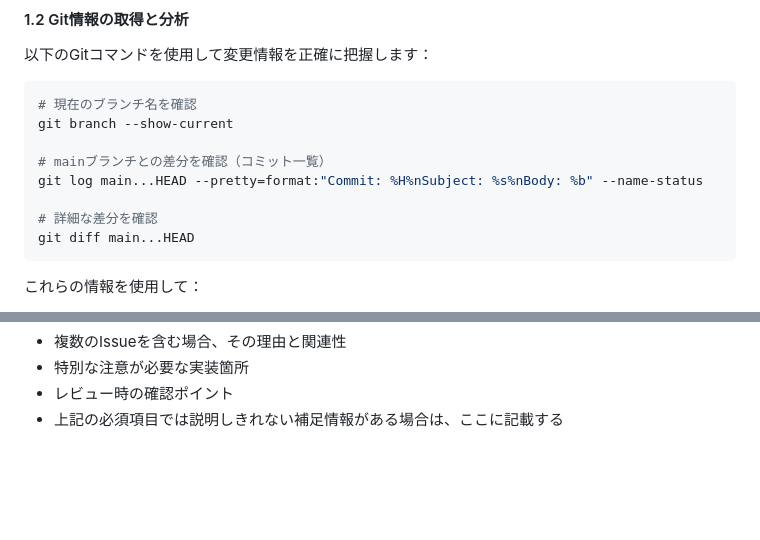
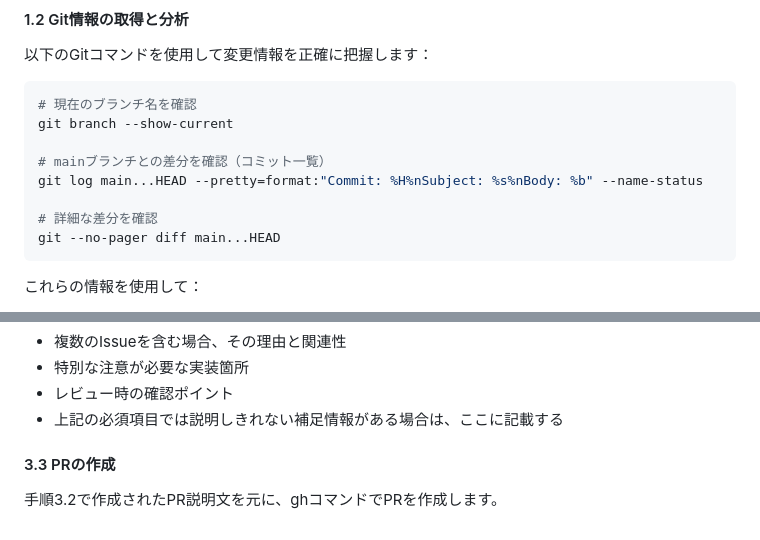
Before and after one commit to MasatoMakino/pixijs-basic-scrollbar, a Markdown page: .clinerules/PULL_REQUEST.md, 2 parts joined by grey strips. Rendered like a GitHub page; blank space fills up the shorter version.

Commit message:
docs: update pull request rules

````diff
--- a/.clinerules/PULL_REQUEST.md
+++ b/.clinerules/PULL_REQUEST.md
@@ -99,7 +99,7 @@ git branch --show-current
 git log main...HEAD --pretty=format:"Commit: %H%nSubject: %s%nBody: %b" --name-status
 
 # 詳細な差分を確認
-git diff main...HEAD
+git --no-pager diff main...HEAD
 ```
 
 これらの情報を使用して：
@@ -270,3 +270,7 @@ git push origin <branch-name>
 - 特別な注意が必要な実装箇所
 - レビュー時の確認ポイント
 - 上記の必須項目では説明しきれない補足情報がある場合は、ここに記載する
+
+#### 3.3 PRの作成
+
+手順3.2で作成されたPR説明文を元に、ghコマンドでPRを作成します。
````
